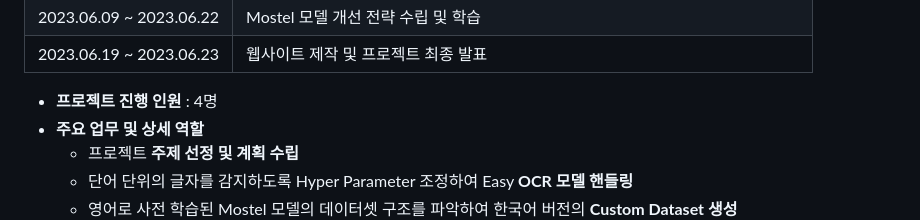
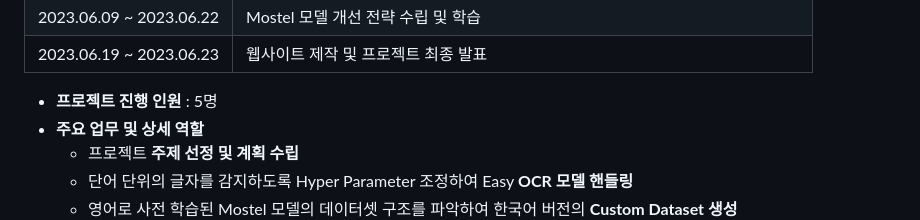
Before and after one commit to sseo1124/Translated-Text-Style-Transfer, a Markdown page: README.md, the part around the change. Drawn GitHub-style.

```diff
--- a/README.md
+++ b/README.md
@@ -33,7 +33,7 @@
 | 2023.06.09 ~ 2023.06.22 | Mostel 모델 개선 전략 수립 및 학습 |
 | 2023.06.19 ~ 2023.06.23 | 웹사이트 제작 및 프로젝트 최종 발표 |
 
-- **프로젝트 진행 인원** : 4명
+- **프로젝트 진행 인원** : 5명
 - **주요 업무 및 상세 역할**
     - 프로젝트 **주제 선정 및 계획 수립**
     - 단어 단위의 글자를 감지하도록 Hyper Parameter 조정하여 Easy **OCR 모델 핸들링**
```
